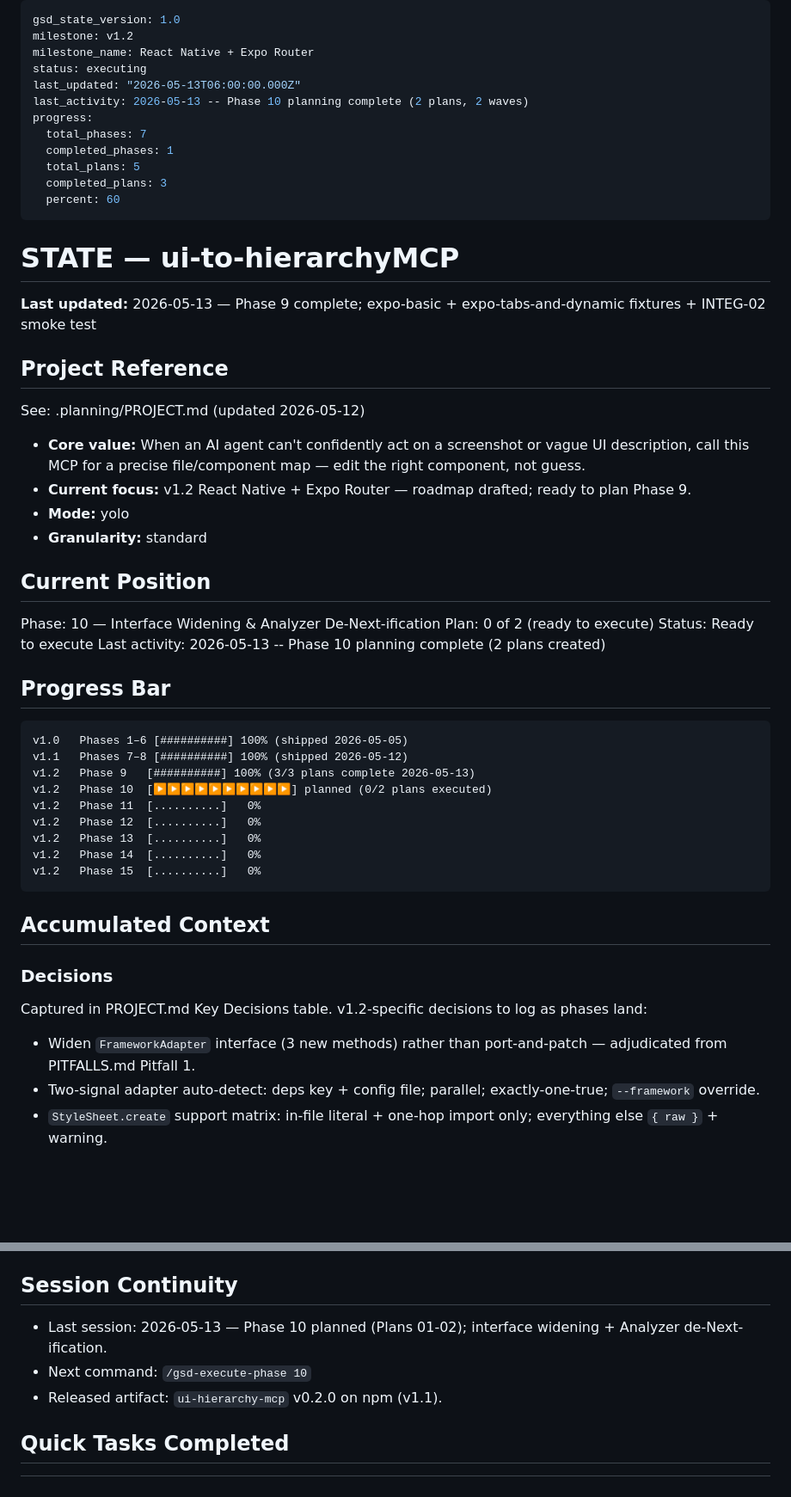
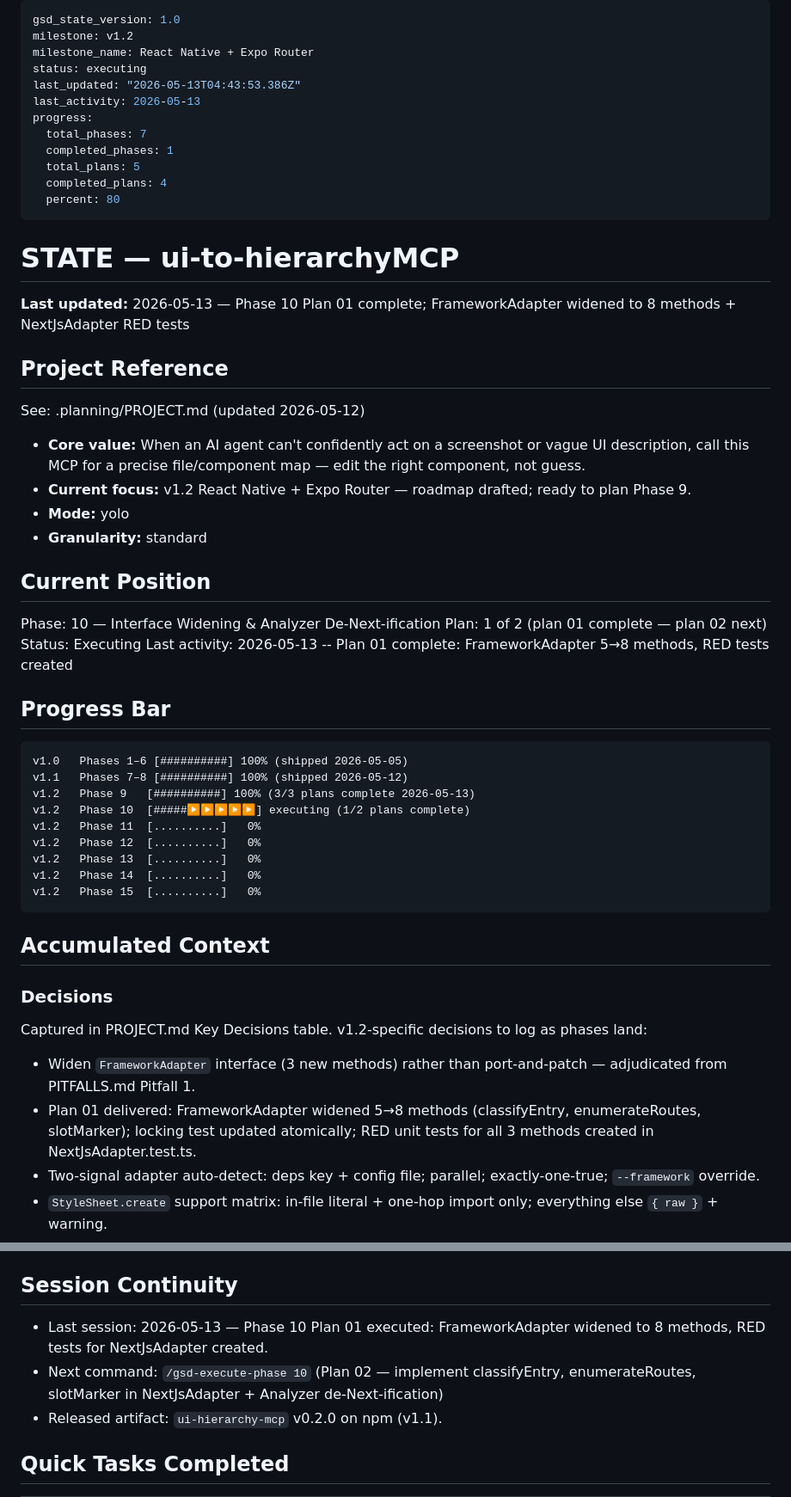
Before and after one commit to dovanhuy2298/ui-to-hierarchy, a Markdown page: .planning/STATE.md, 2 parts joined by grey strips. Shown at 86% size. Drawn GitHub-style; blank space fills up the shorter version.

Commit message:
docs(10-01): complete plan 01 — FrameworkAdapter widening + RED tests
- Add 10-01-SUMMARY.md with full execution record
- STATE.md: advance plan to 1/2, update progress bar and decisions
- ROADMAP.md: mark phase 10 as in-progress (1/2 plans complete)
- Requirements ADAPT-01, ADAPT-02 marked complete

```diff
--- a/.planning/STATE.md
+++ b/.planning/STATE.md
@@ -3,19 +3,19 @@ gsd_state_version: 1.0
 milestone: v1.2
 milestone_name: React Native + Expo Router
 status: executing
-last_updated: "2026-05-13T06:00:00.000Z"
-last_activity: 2026-05-13 -- Phase 10 planning complete (2 plans, 2 waves)
+last_updated: "2026-05-13T04:43:53.386Z"
+last_activity: 2026-05-13
 progress:
   total_phases: 7
   completed_phases: 1
   total_plans: 5
-  completed_plans: 3
-  percent: 60
+  completed_plans: 4
+  percent: 80
 ---
 
 # STATE — ui-to-hierarchyMCP
 
-**Last updated:** 2026-05-13 — Phase 9 complete; expo-basic + expo-tabs-and-dynamic fixtures + INTEG-02 smoke test
+**Last updated:** 2026-05-13 — Phase 10 Plan 01 complete; FrameworkAdapter widened to 8 methods + NextJsAdapter RED tests
 
 ## Project Reference
 
@@ -29,9 +29,9 @@ See: .planning/PROJECT.md (updated 2026-05-12)
 ## Current Position
 
 Phase: 10 — Interface Widening & Analyzer De-Next-ification
-Plan: 0 of 2 (ready to execute)
-Status: Ready to execute
-Last activity: 2026-05-13 -- Phase 10 planning complete (2 plans created)
+Plan: 1 of 2 (plan 01 complete — plan 02 next)
+Status: Executing
+Last activity: 2026-05-13 -- Plan 01 complete: FrameworkAdapter 5→8 methods, RED tests created
 
 ## Progress Bar
 
@@ -39,7 +39,7 @@ Last activity: 2026-05-13 -- Phase 10 planning complete (2 plans created)
 v1.0   Phases 1–6 [##########] 100% (shipped 2026-05-05)
 v1.1   Phases 7–8 [##########] 100% (shipped 2026-05-12)
 v1.2   Phase 9   [##########] 100% (3/3 plans complete 2026-05-13)
-v1.2   Phase 10  [▶▶▶▶▶▶▶▶▶▶] planned (0/2 plans executed)
+v1.2   Phase 10  [#####▶▶▶▶▶] executing (1/2 plans complete)
 v1.2   Phase 11  [..........]   0%
 v1.2   Phase 12  [..........]   0%
 v1.2   Phase 13  [..........]   0%
@@ -54,6 +54,7 @@ v1.2   Phase 15  [..........]   0%
 Captured in PROJECT.md Key Decisions table. v1.2-specific decisions to log as phases land:
 
 - Widen `FrameworkAdapter` interface (3 new methods) rather than port-and-patch — adjudicated from PITFALLS.md Pitfall 1.
+- Plan 01 delivered: FrameworkAdapter widened 5→8 methods (classifyEntry, enumerateRoutes, slotMarker); locking test updated atomically; RED unit tests for all 3 methods created in NextJsAdapter.test.ts.
 - Two-signal adapter auto-detect: deps key + config file; parallel; exactly-one-true; `--framework` override.
 - `StyleSheet.create` support matrix: in-file literal + one-hop import only; everything else `{ raw }` + warning.
 - Platform-suffix mechanism ships in v1.2 (INTEG-05); `--platform` CLI flag exposure deferred to v1.3.
@@ -76,8 +77,8 @@ Captured in PROJECT.md Key Decisions table. v1.2-specific decisions to log as ph
 
 ## Session Continuity
 
-- Last session: 2026-05-13 — Phase 10 planned (Plans 01-02); interface widening + Analyzer de-Next-ification.
-- Next command: `/gsd-execute-phase 10`
+- Last session: 2026-05-13 — Phase 10 Plan 01 executed: FrameworkAdapter widened to 8 methods, RED tests for NextJsAdapter created.
+- Next command: `/gsd-execute-phase 10` (Plan 02 — implement classifyEntry, enumerateRoutes, slotMarker in NextJsAdapter + Analyzer de-Next-ification)
 - Released artifact: `ui-hierarchy-mcp` v0.2.0 on npm (v1.1).
 
 ## Quick Tasks Completed
```
Also changed, not shown: .planning/ROADMAP.md (+2 -2 lines), 1 other file.
